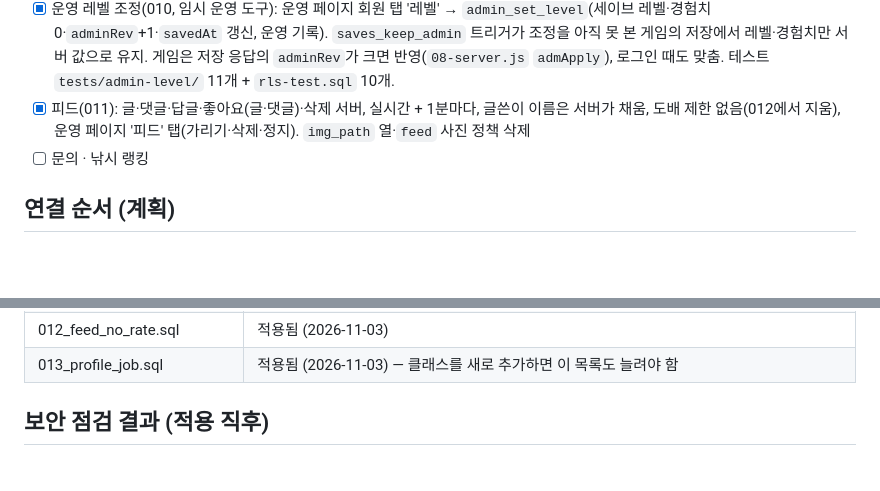
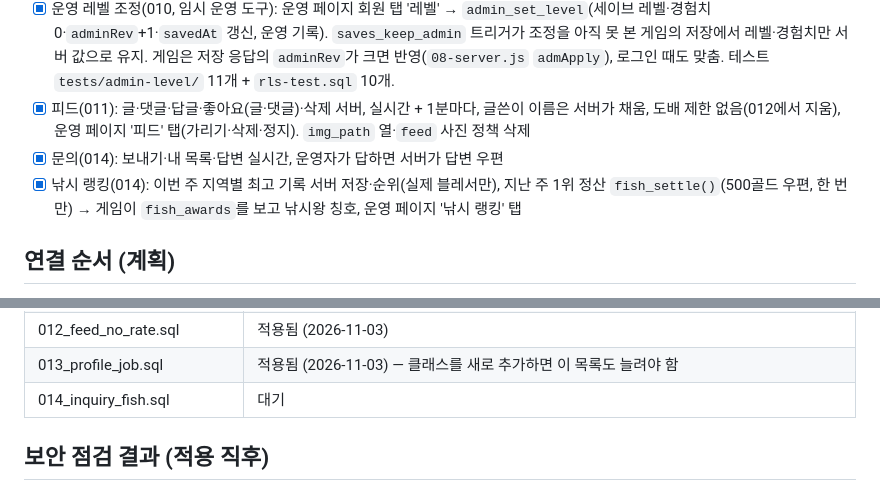
Before and after one commit to kaonteck/blesetsaga, a Markdown page: supabase/README.md, 2 parts joined by grey strips. Rendered like a GitHub page; blank space fills up the shorter version.

```diff
--- a/supabase/README.md
+++ b/supabase/README.md
@@ -83,7 +83,8 @@
 - [x] 채팅(009): 월드(운영자 공지·점검)·전체·1:1(실제 블레서)을 서버로. 실시간으로 받고 1분마다 다시 맞춤(운영자가 가린 글은 사라짐), 1:1은 이번 주 것만(게임 규칙: 월 00:00 초기화). 파티·레이드 채팅과 테스트 봇과의 대화는 이 기기에서만(파티 서버화 4단계). 서버 도배 제한 5초 4개(운영자 제외). 실제 블레서가 이름 색·정보 카드(1:1·선물 버튼)·1:1 상대 목록·접속 인원에 보임. 신고는 서버 `reports`로. 운영 페이지 '채팅' 탭: 전체·월드 최근 200개 보기·가리기·삭제·정지·월드 공지 올리기.
 - [x] 운영 레벨 조정(010, 임시 운영 도구): 운영 페이지 회원 탭 '레벨' → `admin_set_level`(세이브 레벨·경험치 0·`adminRev`+1·`savedAt` 갱신, 운영 기록). `saves_keep_admin` 트리거가 조정을 아직 못 본 게임의 저장에서 레벨·경험치만 서버 값으로 유지. 게임은 저장 응답의 `adminRev`가 크면 반영(`08-server.js` `admApply`), 로그인 때도 맞춤. 테스트 `tests/admin-level/` 11개 + `rls-test.sql` 10개.
 - [x] 피드(011): 글·댓글·답글·좋아요(글·댓글)·삭제 서버, 실시간 + 1분마다, 글쓴이 이름은 서버가 채움, 도배 제한 없음(012에서 지움), 운영 페이지 '피드' 탭(가리기·삭제·정지). `img_path` 열·`feed` 사진 정책 삭제
-- [ ] 문의 · 낚시 랭킹
+- [x] 문의(014): 보내기·내 목록·답변 실시간, 운영자가 답하면 서버가 답변 우편
+- [x] 낚시 랭킹(014): 이번 주 지역별 최고 기록 서버 저장·순위(실제 블레서만), 지난 주 1위 정산 `fish_settle()`(500골드 우편, 한 번만) → 게임이 `fish_awards`를 보고 낚시왕 칭호, 운영 페이지 '낚시 랭킹' 탭
 
 ## 연결 순서 (계획)
 
@@ -108,6 +109,7 @@
 | 011_feed.sql | 적용됨 (2026-11-03) — `feed` 저장소 버킷은 SQL 삭제가 막혀 대시보드에서 지워야 함(정책은 삭제됨, 비어 있음) |
 | 012_feed_no_rate.sql | 적용됨 (2026-11-03) |
 | 013_profile_job.sql | 적용됨 (2026-11-03) — 클래스를 새로 추가하면 이 목록도 늘려야 함 |
+| 014_inquiry_fish.sql | 대기 |
 
 ## 보안 점검 결과 (적용 직후)
 - 공개 표는 전부 RLS 켜짐.
```
Also changed, not shown: CLAUDE.md (+5 -0 lines).
